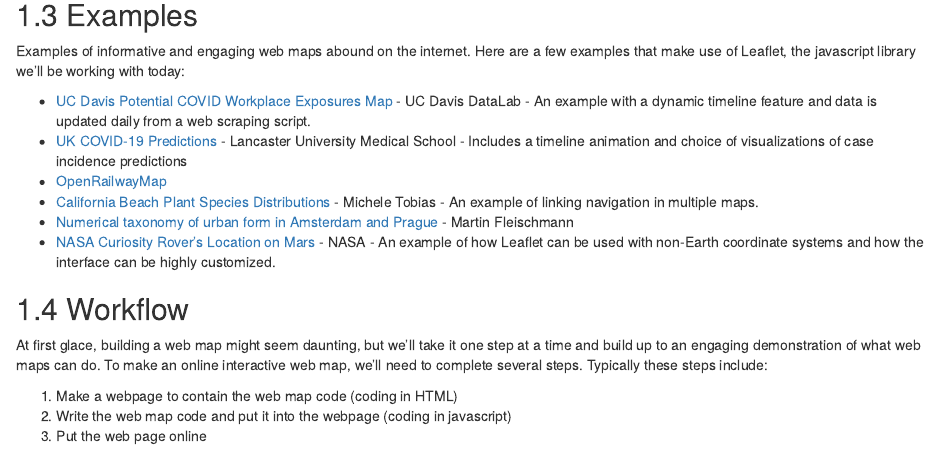
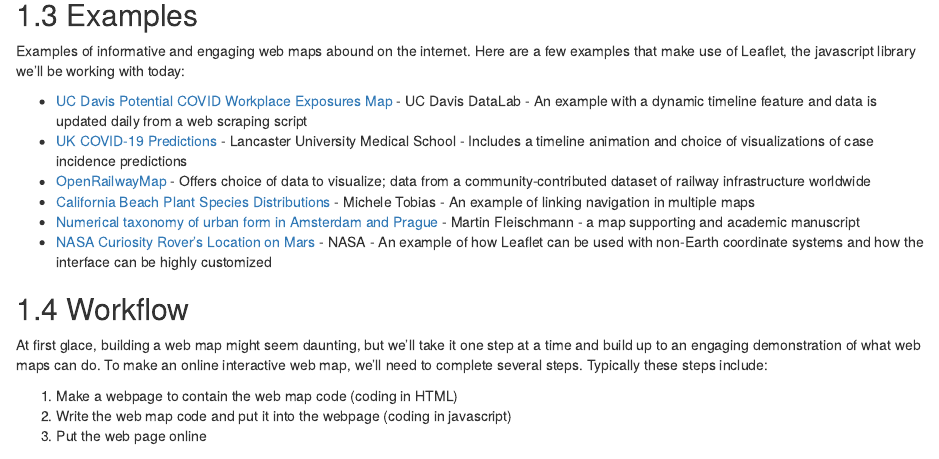
Before and after one commit to ucdavisdatalab/workshop_web_maps, an R Markdown document (01_introduction.Rmd): the page in a window 1100 px wide, from 610 px down. Rendered offline with R 4.5, knitr and Pandoc, with nearby package versions; drawn as R Markdown's standard HTML page in place of the format the file asks for.

Commit message:
improve example descriptions

```diff
--- a/01_introduction.Rmd
+++ b/01_introduction.Rmd
@@ -29,12 +29,12 @@
 ## Examples
 Examples of informative and engaging web maps abound on the internet. Here are a few examples that make use of Leaflet, the javascript library we'll be working with today:
 
-* [UC Davis Potential COVID Workplace Exposures Map](https://datalab.ucdavis.edu/2021/09/23/unlocking-insights-from-public-data-a-case-study-with-covid-19-exposure-data/) - UC Davis DataLab - An example with a dynamic timeline feature and data is updated daily from a web scraping script.
+* [UC Davis Potential COVID Workplace Exposures Map](https://datalab.ucdavis.edu/2021/09/23/unlocking-insights-from-public-data-a-case-study-with-covid-19-exposure-data/) - UC Davis DataLab - An example with a dynamic timeline feature and data is updated daily from a web scraping script
 * [UK COVID-19 Predictions](https://chicas-covid19.gitlab.io/bayesstm/#) - Lancaster University Medical School - Includes a timeline animation and choice of visualizations of case incidence predictions
-* [OpenRailwayMap](https://www.openrailwaymap.org/)
-* [California Beach Plant Species Distributions](http://micheletobias.github.io/maps/DistributionsMap.html) - Michele Tobias - An example of linking navigation in multiple maps.
-* [Numerical taxonomy of urban form in Amsterdam and Prague](https://martinfleis.github.io/numerical-taxonomy-maps/) - Martin Fleischmann
-* [NASA Curiosity Rover's Location on Mars](https://mars.nasa.gov/maps/location/?mission=Curiosity) - NASA - An example of how Leaflet can be used with non-Earth coordinate systems and how the interface can be highly customized.
+* [OpenRailwayMap](https://www.openrailwaymap.org/) - Offers choice of data to visualize; data from a community-contributed dataset of railway infrastructure worldwide
+* [California Beach Plant Species Distributions](http://micheletobias.github.io/maps/DistributionsMap.html) - Michele Tobias - An example of linking navigation in multiple maps
+* [Numerical taxonomy of urban form in Amsterdam and Prague](https://martinfleis.github.io/numerical-taxonomy-maps/) - Martin Fleischmann - a map supporting and academic manuscript
+* [NASA Curiosity Rover's Location on Mars](https://mars.nasa.gov/maps/location/?mission=Curiosity) - NASA - An example of how Leaflet can be used with non-Earth coordinate systems and how the interface can be highly customized
 
 
 
```
Also changed, not shown: docs/search_index.json, 7 other files.
